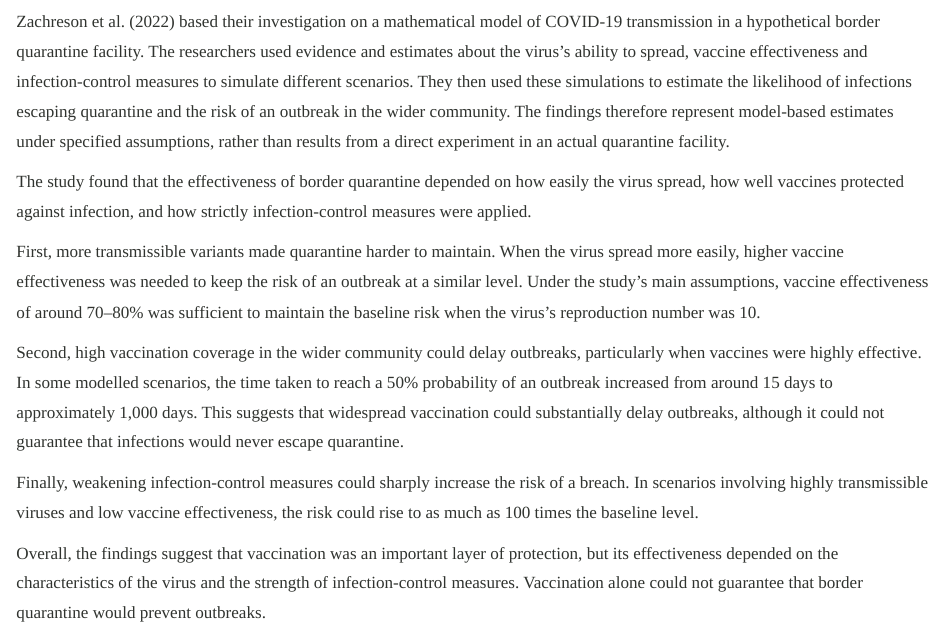
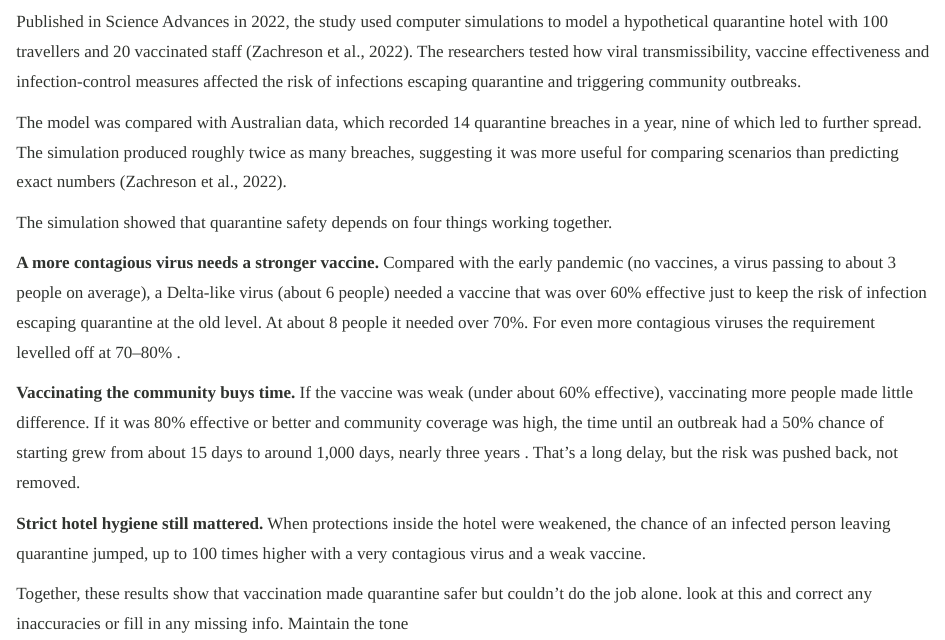
Before and after one commit to ETC5523-2026/etc5523-assignment-3-aatishprasad0, a Quarto document (posts/welcome/index.qmd): the page in a window 1100 px wide, from 890 px down. Rendered offline with R 4.5, knitr and Pandoc in place of Quarto, with nearby package versions.

Commit message:
Rewrote the sections till Findings

```diff
--- a/posts/welcome/index.qmd
+++ b/posts/welcome/index.qmd
@@ -13,14 +13,18 @@ This raised an important question: could vaccination make border quarantine suff
 ![](thumbnail.jpg)
 
 
-Zachreson et al. (2022) based their investigation on a mathematical model of COVID-19 transmission in a hypothetical border quarantine facility. The researchers used evidence and estimates about the virus's ability to spread, vaccine effectiveness and infection-control measures to simulate different scenarios. They then used these simulations to estimate the likelihood of infections escaping quarantine and the risk of an outbreak in the wider community. The findings therefore represent model-based estimates under specified assumptions, rather than results from a direct experiment in an actual quarantine facility.
 
-The study found that the effectiveness of border quarantine depended on how easily the virus spread, how well vaccines protected against infection, and how strictly infection-control measures were applied.
+Published in Science Advances in 2022, the study used computer simulations to model a hypothetical quarantine hotel with 100 travellers and 20 vaccinated staff (Zachreson et al., 2022). The researchers tested how viral transmissibility, vaccine effectiveness and infection-control measures affected the risk of infections escaping quarantine and triggering community outbreaks.
 
-First, more transmissible variants made quarantine harder to maintain. When the virus spread more easily, higher vaccine effectiveness was needed to keep the risk of an outbreak at a similar level. Under the study's main assumptions, vaccine effectiveness of around 70–80% was sufficient to maintain the baseline risk when the virus's reproduction number was 10.
+The model was compared with Australian data, which recorded 14 quarantine breaches in a year, nine of which led to further spread. The simulation produced roughly twice as many breaches, suggesting it was more useful for comparing scenarios than predicting exact numbers (Zachreson et al., 2022).
 
-Second, high vaccination coverage in the wider community could delay outbreaks, particularly when vaccines were highly effective. In some modelled scenarios, the time taken to reach a 50% probability of an outbreak increased from around 15 days to approximately 1,000 days. This suggests that widespread vaccination could substantially delay outbreaks, although it could not guarantee that infections would never escape quarantine.
+The simulation showed that quarantine safety depends on four things working together.
 
-Finally, weakening infection-control measures could sharply increase the risk of a breach. In scenarios involving highly transmissible viruses and low vaccine effectiveness, the risk could rise to as much as 100 times the baseline level.
+**A more contagious virus needs a stronger vaccine.** Compared with the early pandemic (no vaccines, a virus passing to about 3 people on average), a Delta-like virus (about 6 people) needed a vaccine that was over 60% effective just to keep the risk of infection escaping quarantine at the old level. At about 8 people it needed over 70%. For even more contagious viruses the requirement levelled off at 70–80% .
 
-Overall, the findings suggest that vaccination was an important layer of protection, but its effectiveness depended on the characteristics of the virus and the strength of infection-control measures. Vaccination alone could not guarantee that border quarantine would prevent outbreaks.
+**Vaccinating the community buys time.** If the vaccine was weak (under about 60% effective), vaccinating more people made little difference. If it was 80% effective or better and community coverage was high, the time until an outbreak had a 50% chance of starting grew from about 15 days to around 1,000 days, nearly three years . That’s a long delay, but the risk was pushed back, not removed.\
+
+**Strict hotel hygiene still mattered.** When protections inside the hotel were weakened, the chance of an infected person leaving quarantine jumped, up to 100 times higher with a very contagious virus and a weak vaccine.
+
+Together, these results show that vaccination made quarantine safer but couldn’t do the job alone.
+look at this and correct any inaccuracies or fill in any missing info. Maintain the tone
```
Also changed, not shown: 2 other files.
